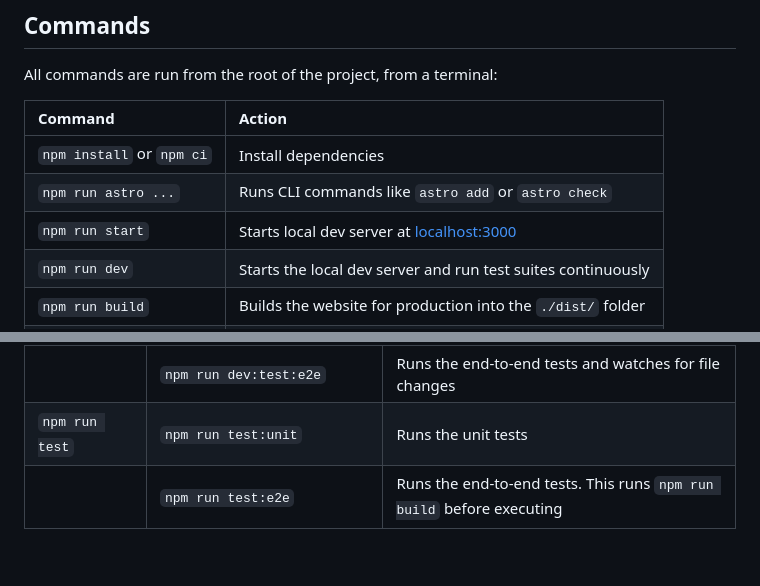
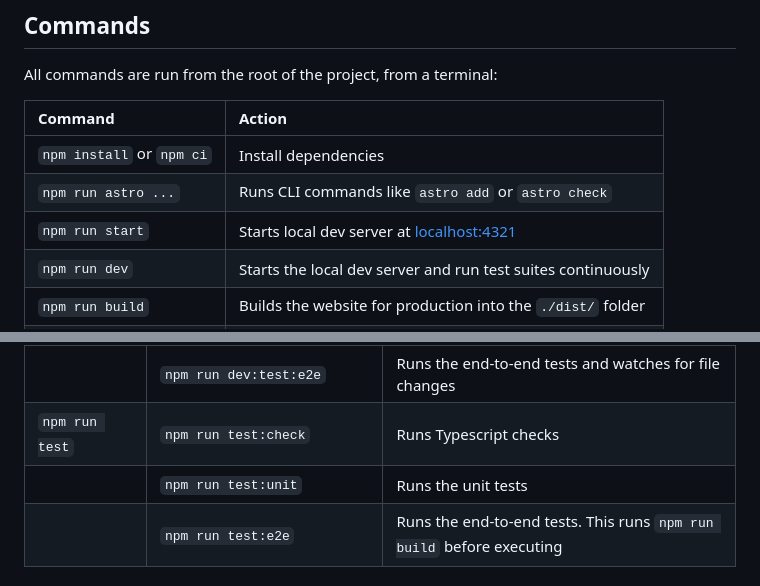
Before and after one commit to HectorCastelli/website, a Markdown page: README.md, 2 parts joined by grey strips. GitHub-like rendering; folded sections open; blank space fills up the shorter version.

```diff
--- a/README.md
+++ b/README.md
@@ -32,7 +32,7 @@ All commands are run from the root of the project, from a terminal:
 | :------------------------ | :------------------------------------------------------------------ |
 | `npm install` or `npm ci` | Install dependencies                                                |
 | `npm run astro ...`       | Runs CLI commands like `astro add` or `astro check`                 |
-| `npm run start`           | Starts local dev server at [localhost:3000](http://localhost:3000/) |
+| `npm run start`           | Starts local dev server at [localhost:4321](http://localhost:4321/) |
 | `npm run dev`             | Starts the local dev server and run test suites continuously        |
 | `npm run build`           | Builds the website for production into the `./dist/` folder         |
 | `npm run test`            | Runs all tests suites                                               |
@@ -52,7 +52,8 @@ Some of these commands have sub-steps that execute extra functionality. They can
   | `npm run dev`   | `npm run dev:server`                | Same as `npm run start`                                                     |
   |                 | `npm run dev:test:unit`             | Runs the unit tests and watches for file changes                            |
   |                 | `npm run dev:test:e2e`              | Runs the end-to-end tests and watches for file changes                      |
-  | `npm run test`  | `npm run test:unit`                 | Runs the unit tests                                                         |
+  | `npm run test`  | `npm run test:check`                | Runs Typescript checks                                                      |
+  |                 | `npm run test:unit`                 | Runs the unit tests                                                         |
   |                 | `npm run test:e2e`                  | Runs the end-to-end tests. This runs `npm run build` before executing       |
 </details>
 
```
